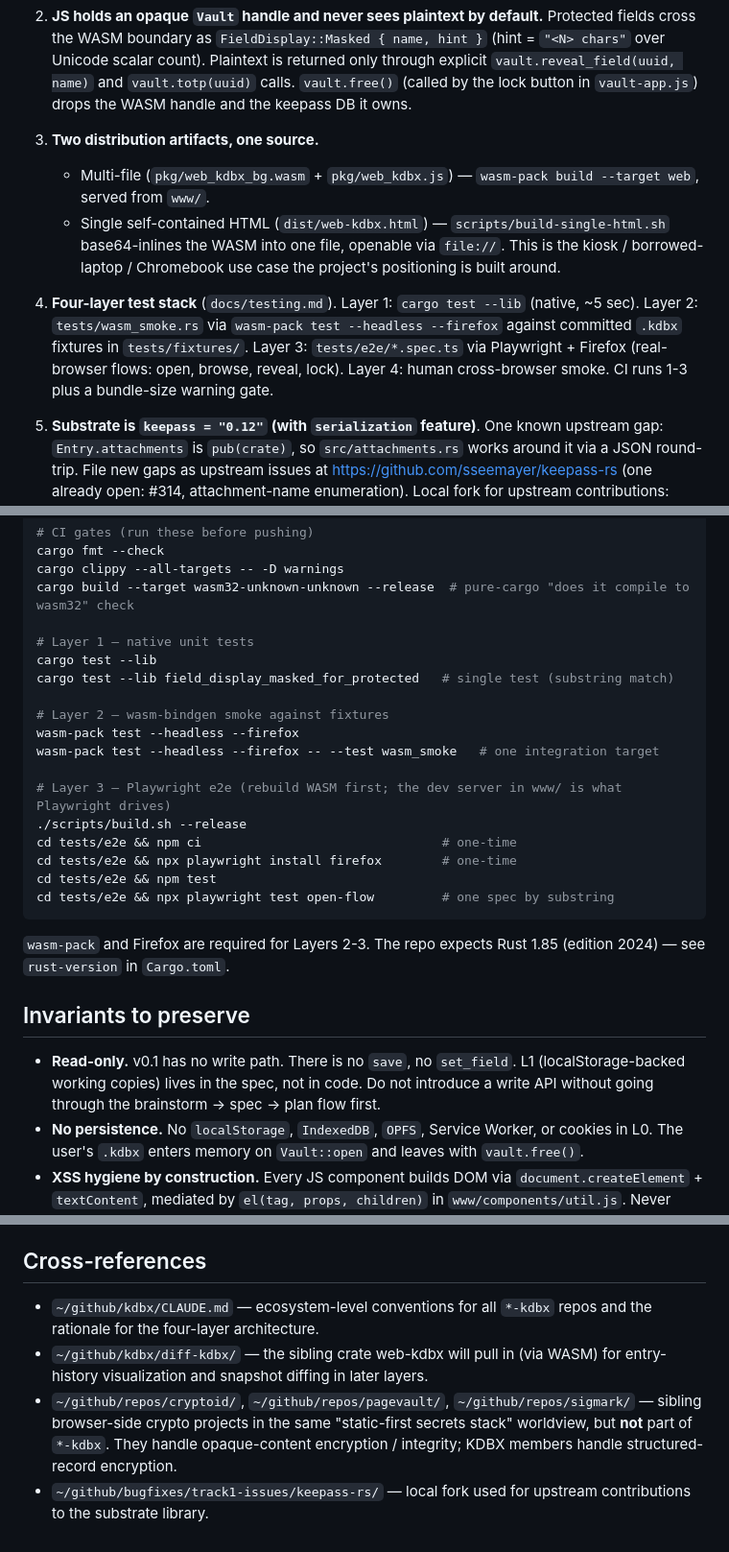
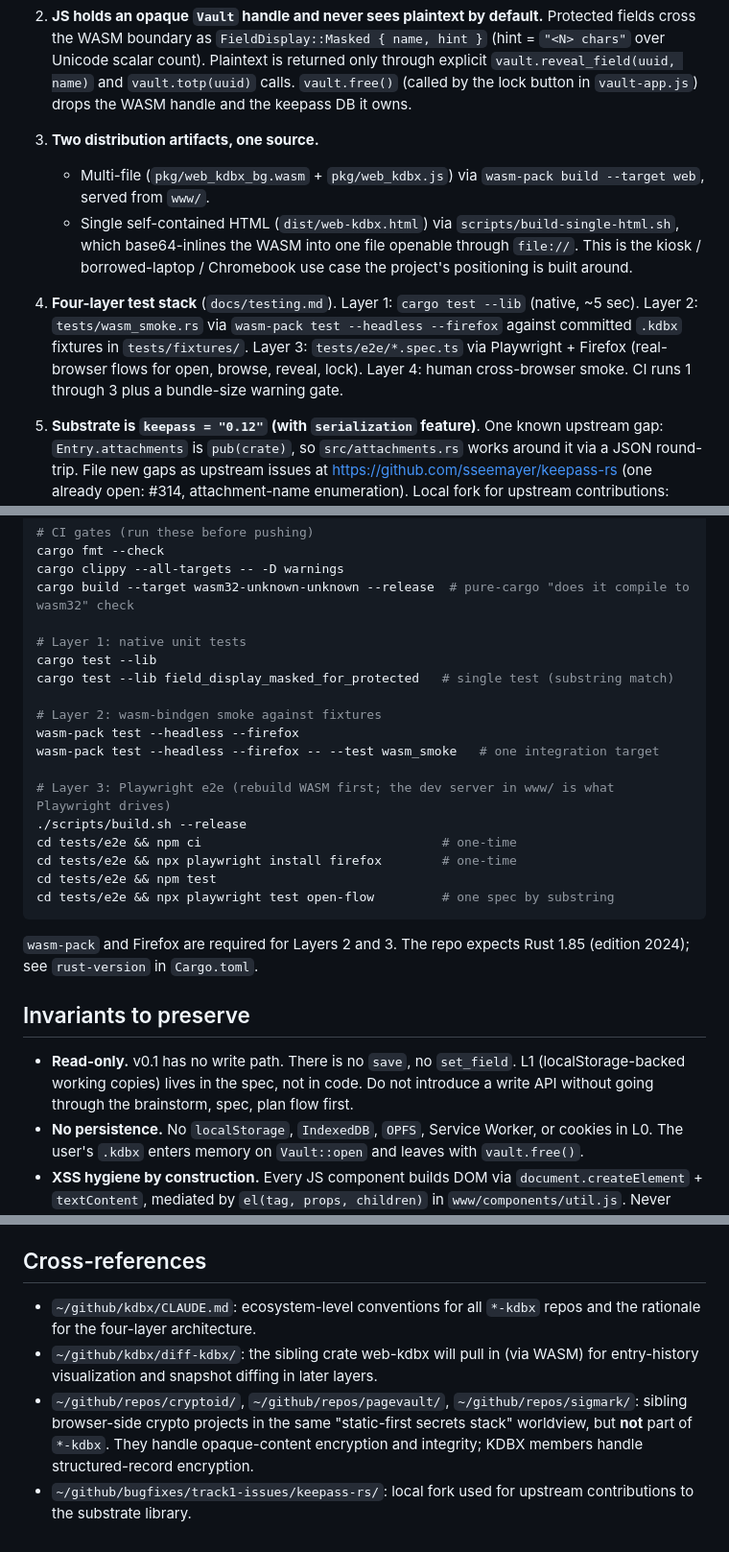
Before and after one commit to queelius/web-kdbx, a Markdown page: CLAUDE.md, 3 parts joined by grey strips. Shown at 96% size. Rendered like a GitHub page.

Commit message:
docs(claude): replace em-dashes per soul voice rules
The em-dashes I left in the CLAUDE.md refresh (commit e074dab) violate
the soul rule of "no em-dashes; use commas, periods, colons, or
parentheses instead." Each one rewritten with the appropriate
substitute. No semantic changes.

Co-Authored-By: Claude Opus 4.7 (1M context) <noreply@anthropic.com>

````diff
--- a/CLAUDE.md
+++ b/CLAUDE.md
@@ -19,10 +19,10 @@ v0.1 (Layer 0, read-only) implementation complete. Library + WASM glue + JS shel
 2. **JS holds an opaque `Vault` handle and never sees plaintext by default.** Protected fields cross the WASM boundary as `FieldDisplay::Masked { name, hint }` (hint = `"<N> chars"` over Unicode scalar count). Plaintext is returned only through explicit `vault.reveal_field(uuid, name)` and `vault.totp(uuid)` calls. `vault.free()` (called by the lock button in `vault-app.js`) drops the WASM handle and the keepass DB it owns.
 
 3. **Two distribution artifacts, one source.**
-   - Multi-file (`pkg/web_kdbx_bg.wasm` + `pkg/web_kdbx.js`) — `wasm-pack build --target web`, served from `www/`.
-   - Single self-contained HTML (`dist/web-kdbx.html`) — `scripts/build-single-html.sh` base64-inlines the WASM into one file, openable via `file://`. This is the kiosk / borrowed-laptop / Chromebook use case the project's positioning is built around.
+   - Multi-file (`pkg/web_kdbx_bg.wasm` + `pkg/web_kdbx.js`) via `wasm-pack build --target web`, served from `www/`.
+   - Single self-contained HTML (`dist/web-kdbx.html`) via `scripts/build-single-html.sh`, which base64-inlines the WASM into one file openable through `file://`. This is the kiosk / borrowed-laptop / Chromebook use case the project's positioning is built around.
 
-4. **Four-layer test stack** (`docs/testing.md`). Layer 1: `cargo test --lib` (native, ~5 sec). Layer 2: `tests/wasm_smoke.rs` via `wasm-pack test --headless --firefox` against committed `.kdbx` fixtures in `tests/fixtures/`. Layer 3: `tests/e2e/*.spec.ts` via Playwright + Firefox (real-browser flows: open, browse, reveal, lock). Layer 4: human cross-browser smoke. CI runs 1-3 plus a bundle-size warning gate.
+4. **Four-layer test stack** (`docs/testing.md`). Layer 1: `cargo test --lib` (native, ~5 sec). Layer 2: `tests/wasm_smoke.rs` via `wasm-pack test --headless --firefox` against committed `.kdbx` fixtures in `tests/fixtures/`. Layer 3: `tests/e2e/*.spec.ts` via Playwright + Firefox (real-browser flows for open, browse, reveal, lock). Layer 4: human cross-browser smoke. CI runs 1 through 3 plus a bundle-size warning gate.
 
 5. **Substrate is `keepass = "0.12"` (with `serialization` feature)**. One known upstream gap: `Entry.attachments` is `pub(crate)`, so `src/attachments.rs` works around it via a JSON round-trip. File new gaps as upstream issues at https://github.com/sseemayer/keepass-rs (one already open: #314, attachment-name enumeration). Local fork for upstream contributions: `~/github/bugfixes/track1-issues/keepass-rs/`.
 
@@ -46,15 +46,15 @@ cargo fmt --check
 cargo clippy --all-targets -- -D warnings
 cargo build --target wasm32-unknown-unknown --release  # pure-cargo "does it compile to wasm32" check
 
-# Layer 1 — native unit tests
+# Layer 1: native unit tests
 cargo test --lib
 cargo test --lib field_display_masked_for_protected   # single test (substring match)
 
-# Layer 2 — wasm-bindgen smoke against fixtures
+# Layer 2: wasm-bindgen smoke against fixtures
 wasm-pack test --headless --firefox
 wasm-pack test --headless --firefox -- --test wasm_smoke   # one integration target
 
-# Layer 3 — Playwright e2e (rebuild WASM first; the dev server in www/ is what Playwright drives)
+# Layer 3: Playwright e2e (rebuild WASM first; the dev server in www/ is what Playwright drives)
 ./scripts/build.sh --release
 cd tests/e2e && npm ci                                # one-time
 cd tests/e2e && npx playwright install firefox        # one-time
@@ -62,11 +62,11 @@ cd tests/e2e && npm test
 cd tests/e2e && npx playwright test open-flow         # one spec by substring
 ```
 
-`wasm-pack` and Firefox are required for Layers 2-3. The repo expects Rust 1.85 (edition 2024) — see `rust-version` in `Cargo.toml`.
+`wasm-pack` and Firefox are required for Layers 2 and 3. The repo expects Rust 1.85 (edition 2024); see `rust-version` in `Cargo.toml`.
 
 ## Invariants to preserve
 
-- **Read-only.** v0.1 has no write path. There is no `save`, no `set_field`. L1 (localStorage-backed working copies) lives in the spec, not in code. Do not introduce a write API without going through the brainstorm → spec → plan flow first.
+- **Read-only.** v0.1 has no write path. There is no `save`, no `set_field`. L1 (localStorage-backed working copies) lives in the spec, not in code. Do not introduce a write API without going through the brainstorm, spec, plan flow first.
 - **No persistence.** No `localStorage`, `IndexedDB`, `OPFS`, Service Worker, or cookies in L0. The user's `.kdbx` enters memory on `Vault::open` and leaves with `vault.free()`.
 - **XSS hygiene by construction.** Every JS component builds DOM via `document.createElement` + `textContent`, mediated by `el(tag, props, children)` in `www/components/util.js`. Never `innerHTML`, never tagged-template HTML. Every user-controlled value (entry titles, field values, group names) becomes a text node.
 - **Open-error conflation.** `Vault::open` returns the single message `"Wrong password or corrupt file."` for both wrong-password and corrupt-file cases. Differentiating them would leak whether a blob is valid KDBX before the password is known. Preserve the conflation.
@@ -87,7 +87,7 @@ The v0.1 spec/plan pair (`2026-04-29-web-kdbx-design.md` / `2026-04-29-web-kdbx.
 
 ## Cross-references
 
-- `~/github/kdbx/CLAUDE.md` — ecosystem-level conventions for all `*-kdbx` repos and the rationale for the four-layer architecture.
-- `~/github/kdbx/diff-kdbx/` — the sibling crate web-kdbx will pull in (via WASM) for entry-history visualization and snapshot diffing in later layers.
-- `~/github/repos/cryptoid/`, `~/github/repos/pagevault/`, `~/github/repos/sigmark/` — sibling browser-side crypto projects in the same "static-first secrets stack" worldview, but **not** part of `*-kdbx`. They handle opaque-content encryption / integrity; KDBX members handle structured-record encryption.
-- `~/github/bugfixes/track1-issues/keepass-rs/` — local fork used for upstream contributions to the substrate library.
+- `~/github/kdbx/CLAUDE.md`: ecosystem-level conventions for all `*-kdbx` repos and the rationale for the four-layer architecture.
+- `~/github/kdbx/diff-kdbx/`: the sibling crate web-kdbx will pull in (via WASM) for entry-history visualization and snapshot diffing in later layers.
+- `~/github/repos/cryptoid/`, `~/github/repos/pagevault/`, `~/github/repos/sigmark/`: sibling browser-side crypto projects in the same "static-first secrets stack" worldview, but **not** part of `*-kdbx`. They handle opaque-content encryption and integrity; KDBX members handle structured-record encryption.
+- `~/github/bugfixes/track1-issues/keepass-rs/`: local fork used for upstream contributions to the substrate library.
````
Also changed, not shown: other parts of CLAUDE.md (+1 -1 lines).
